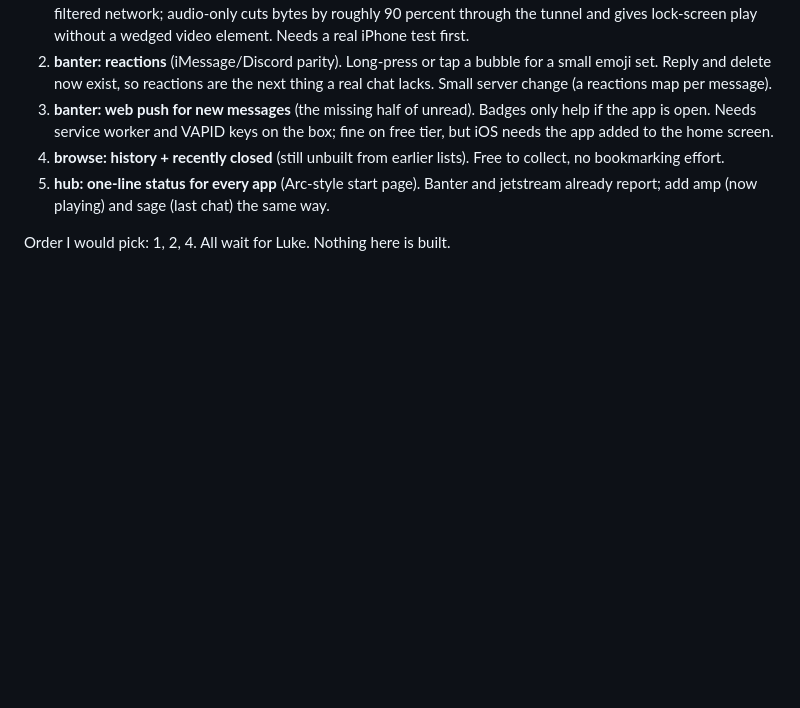
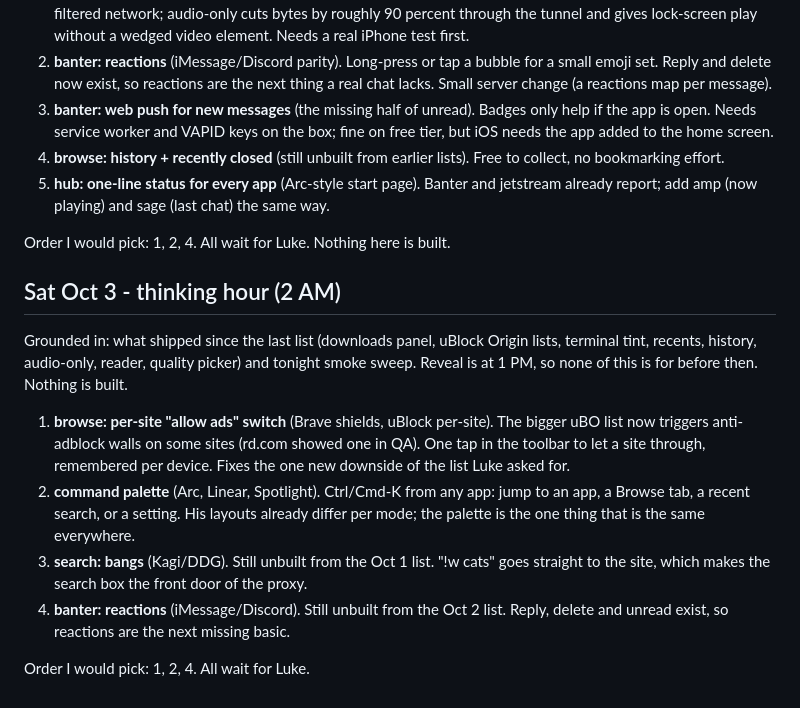
Before and after one commit to GoatTech-42/ramjet, a Markdown page: docs/ideas.md, the part around the change. Drawn GitHub-style; blank space fills up the shorter version.

Commit message:
ideas: Oct 3 list

```diff
--- a/docs/ideas.md
+++ b/docs/ideas.md
@@ -42,3 +42,14 @@ Grounded in: what shipped this week (playlists, restricted pre-check, overlay, B
 5. **hub: one-line status for every app** (Arc-style start page). Banter and jetstream already report; add amp (now playing) and sage (last chat) the same way.
 
 Order I would pick: 1, 2, 4. All wait for Luke. Nothing here is built.
+
+## Sat Oct 3 - thinking hour (2 AM)
+
+Grounded in: what shipped since the last list (downloads panel, uBlock Origin lists, terminal tint, recents, history, audio-only, reader, quality picker) and tonight smoke sweep. Reveal is at 1 PM, so none of this is for before then. Nothing is built.
+
+1. **browse: per-site "allow ads" switch** (Brave shields, uBlock per-site). The bigger uBO list now triggers anti-adblock walls on some sites (rd.com showed one in QA). One tap in the toolbar to let a site through, remembered per device. Fixes the one new downside of the list Luke asked for.
+2. **command palette** (Arc, Linear, Spotlight). Ctrl/Cmd-K from any app: jump to an app, a Browse tab, a recent search, or a setting. His layouts already differ per mode; the palette is the one thing that is the same everywhere.
+3. **search: bangs** (Kagi/DDG). Still unbuilt from the Oct 1 list. "!w cats" goes straight to the site, which makes the search box the front door of the proxy.
+4. **banter: reactions** (iMessage/Discord). Still unbuilt from the Oct 2 list. Reply, delete and unread exist, so reactions are the next missing basic.
+
+Order I would pick: 1, 2, 4. All wait for Luke.
```
